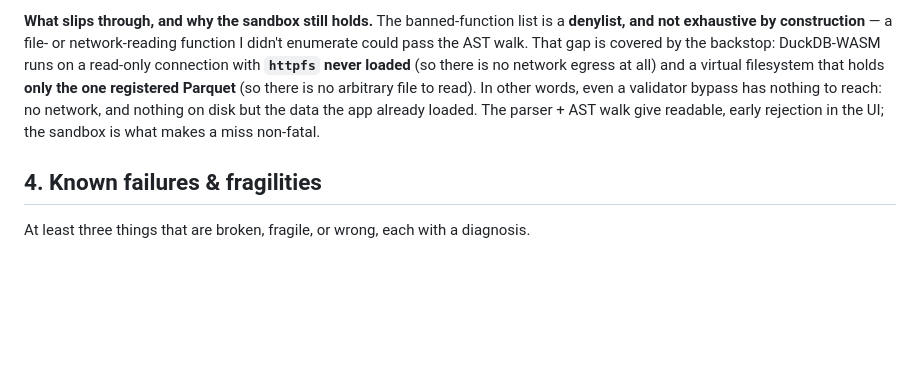
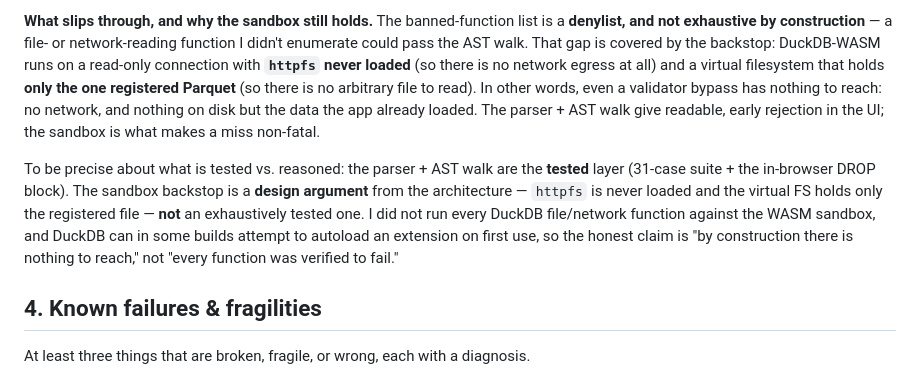
Before and after one commit to cosmapatricia/talk-to-your-data, a Markdown page: VERIFICATION.md, the part around the change. Rendered like a GitHub page; blank space fills up the shorter version.

Commit message:
VERIFICATION: hedge sandbox backstop as reasoned (not exhaustively tested)
Co-Authored-By: Claude Opus 4.8 <noreply@anthropic.com>

```diff
--- a/VERIFICATION.md
+++ b/VERIFICATION.md
@@ -130,6 +130,14 @@ to read). In other words, even a validator bypass has nothing to reach: no netwo
 on disk but the data the app already loaded. The parser + AST walk give readable, early rejection
 in the UI; the sandbox is what makes a miss non-fatal.
 
+To be precise about what is tested vs. reasoned: the parser + AST walk are the **tested** layer
+(31-case suite + the in-browser DROP block). The sandbox backstop is a **design argument** from
+the architecture — `httpfs` is never loaded and the virtual FS holds only the registered file —
+**not** an exhaustively tested one. I did not run every DuckDB file/network function against the
+WASM sandbox, and DuckDB can in some builds attempt to autoload an extension on first use, so the
+honest claim is "by construction there is nothing to reach," not "every function was verified to
+fail."
+
 ## 4. Known failures & fragilities
 
 At least three things that are broken, fragile, or wrong, each with a diagnosis.
```
